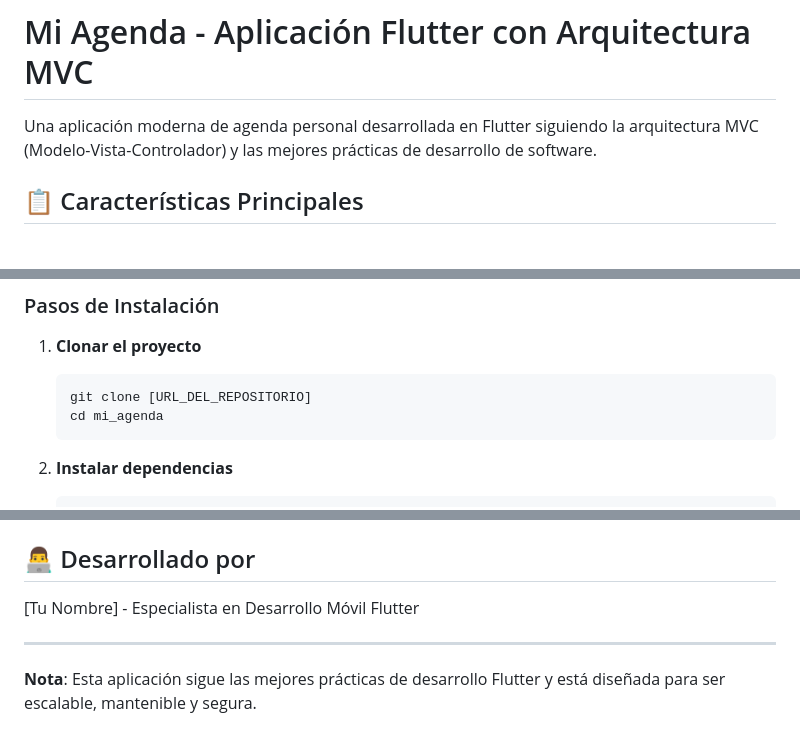
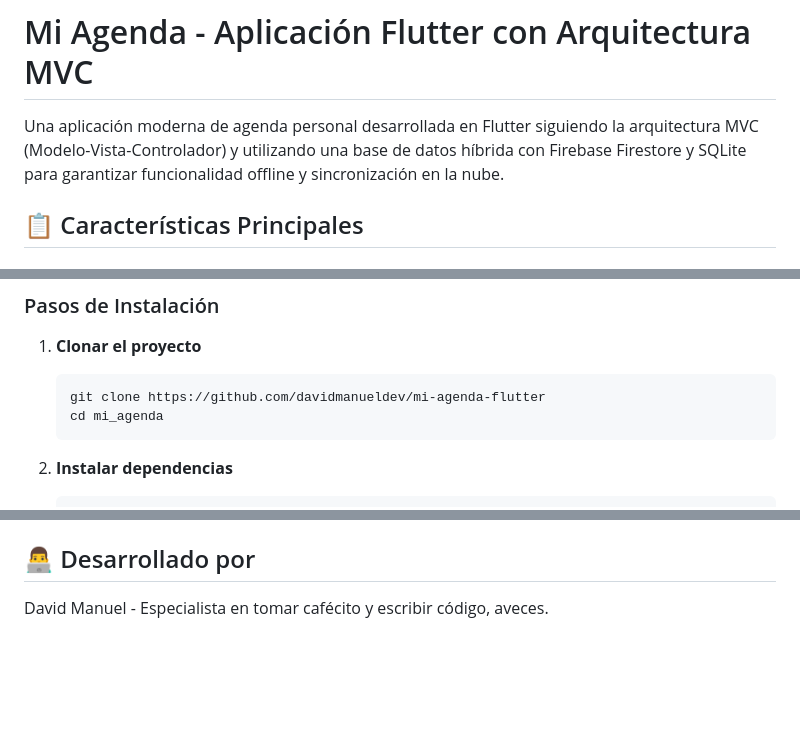
Before and after one commit to davidmanueldev/mi-agenda-flutter, a Markdown page: README.md, 3 parts joined by grey strips. Drawn GitHub-style; blank space fills up the shorter version.

Commit message:
README Actualizado

````diff
--- a/README.md
+++ b/README.md
@@ -1,6 +1,6 @@
 # Mi Agenda - Aplicación Flutter con Arquitectura MVC
 
-Una aplicación moderna de agenda personal desarrollada en Flutter siguiendo la arquitectura MVC (Modelo-Vista-Controlador) y las mejores prácticas de desarrollo de software.
+Una aplicación moderna de agenda personal desarrollada en Flutter siguiendo la arquitectura MVC (Modelo-Vista-Controlador) y utilizando una base de datos híbrida con Firebase Firestore y SQLite para garantizar funcionalidad offline y sincronización en la nube.
 
 ## 📋 Características Principales
 
@@ -95,7 +95,7 @@ lib/
 
 1. **Clonar el proyecto**
    ```bash
-   git clone [URL_DEL_REPOSITORIO]
+   git clone https://github.com/davidmanueldev/mi-agenda-flutter
    cd mi_agenda
    ```
 
@@ -249,8 +249,4 @@ Este proyecto está bajo la Licencia MIT. Ver el archivo `LICENSE` para más det
 
 ## 👨‍💻 Desarrollado por
 
-[Tu Nombre] - Especialista en Desarrollo Móvil Flutter
-
----
-
-**Nota**: Esta aplicación sigue las mejores prácticas de desarrollo Flutter y está diseñada para ser escalable, mantenible y segura.
+David Manuel - Especialista en tomar cafécito y escribir código, aveces.
````
